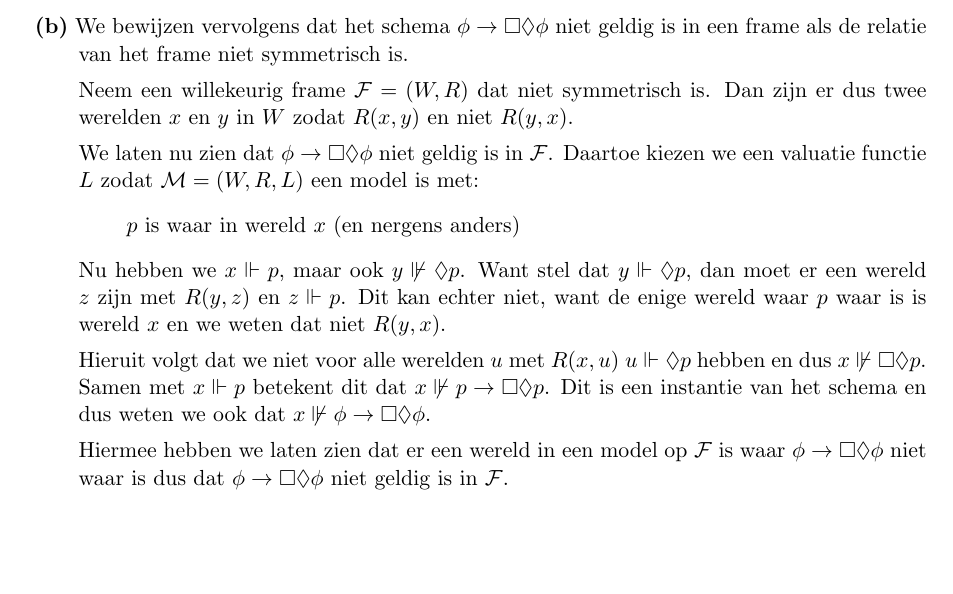
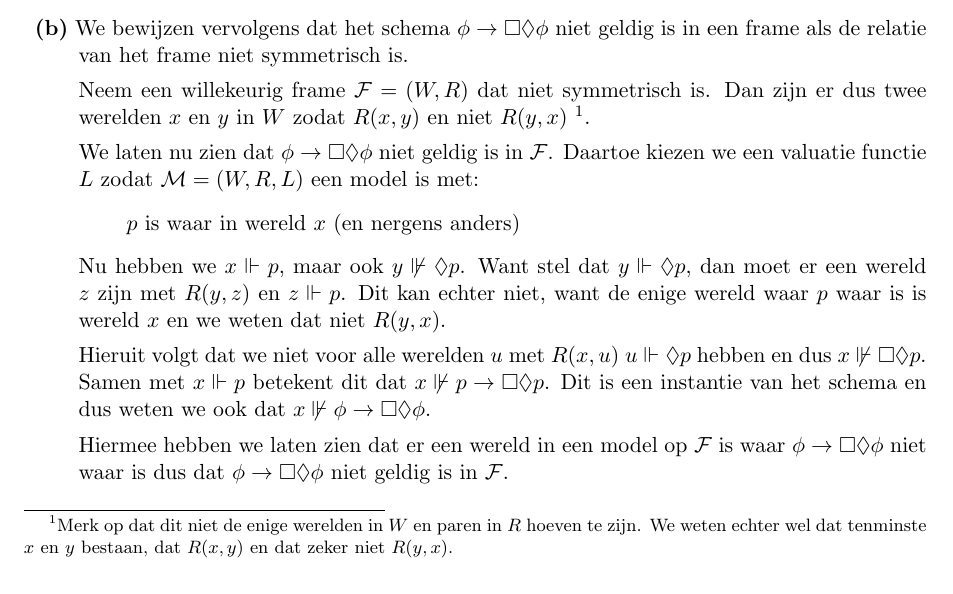
Before and after one commit to martijnvermaat/documents, a LaTeX document (vu/inleiding-logica/uitwerking-5.3-7.tex): part of the page, cut so that both start at the same text. Compiled offline with pdfLaTeX.

Commit message:
Footnote toegevoegd aan uitwerking.

```diff
--- a/vu/inleiding-logica/uitwerking-5.3-7.tex
+++ b/vu/inleiding-logica/uitwerking-5.3-7.tex
@@ -56,7 +56,10 @@ We bewijzen vervolgens dat het schema $\phi \rightarrow \Box \Diamond \phi$
 niet geldig is in een frame als de relatie van het frame niet symmetrisch is.
 
 Neem een willekeurig frame $\mathcal{F} = (W, R)$ dat niet symmetrisch is. Dan
-zijn er dus twee werelden $x$ en $y$ in $W$ zodat $R(x, y)$ en niet $R(y, x)$.
+zijn er dus twee werelden $x$ en $y$ in $W$ zodat $R(x, y)$ en niet $R(y, x)$
+\footnote{Merk op dat dit niet de enige werelden in $W$ en paren in $R$ hoeven
+te zijn. We weten echter wel dat tenminste $x$ en $y$ bestaan, dat $R(x, y)$
+en dat zeker niet $R(y, x)$.}.
 
 We laten nu zien dat $\phi \rightarrow \Box \Diamond \phi$ niet geldig is in
 $\mathcal{F}$. Daartoe kiezen we een valuatie functie $L$ zodat
```
